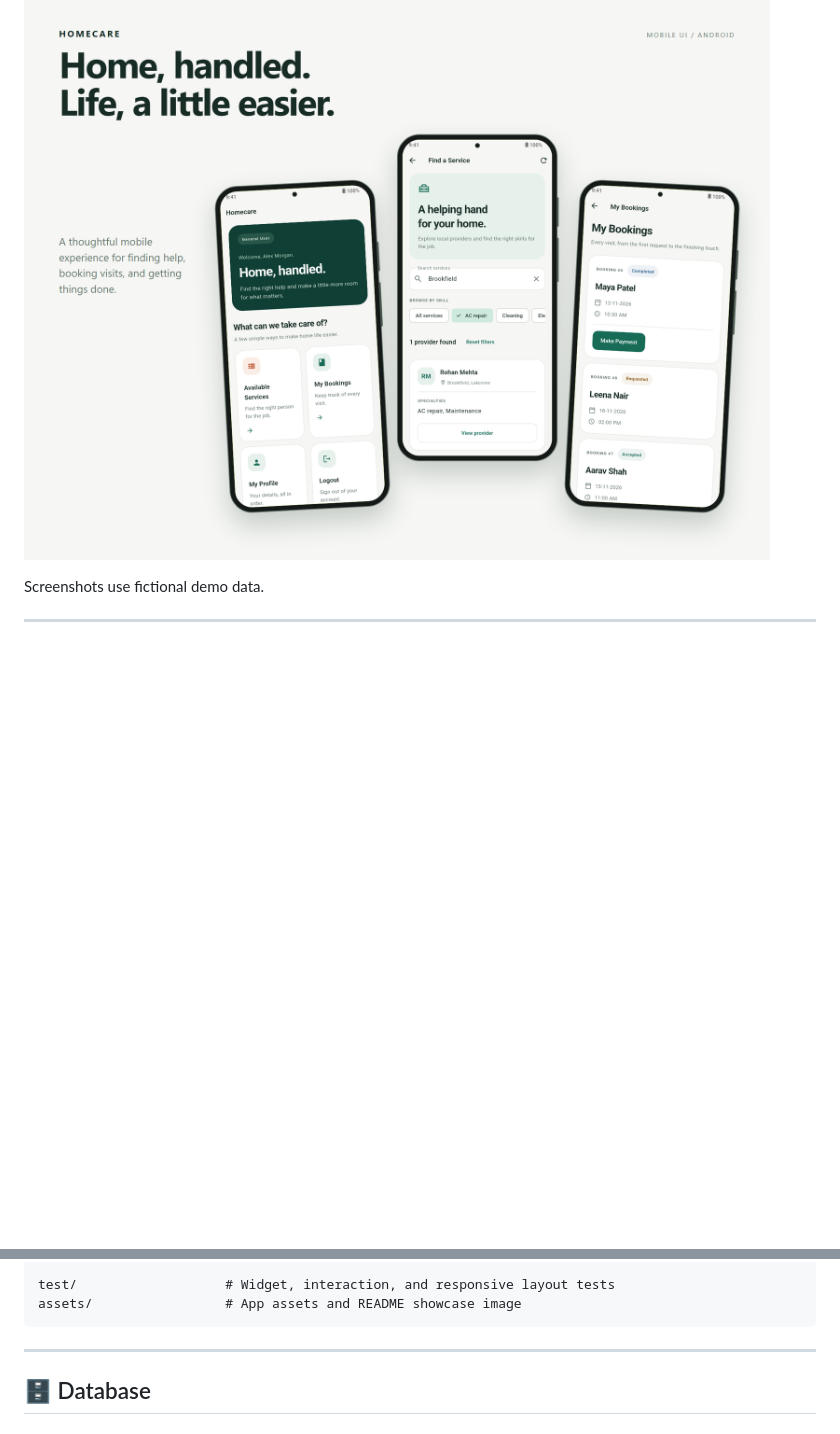
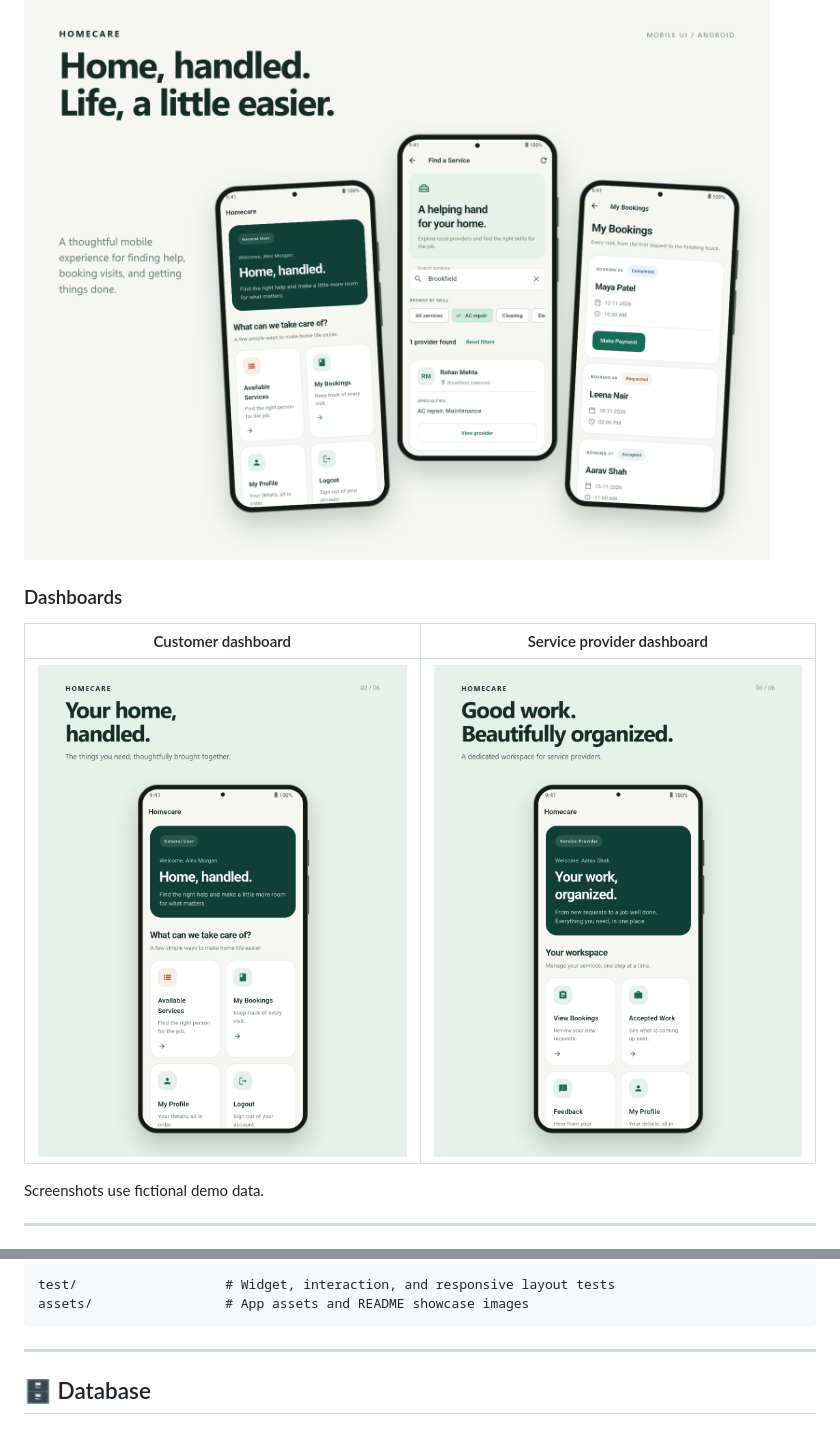
Before and after one commit to vishal1583/homecare_app, a Markdown page: README.md, 2 parts joined by grey strips. Drawn GitHub-style; pictures changed too: assets/customer-dashboard.png (added), assets/provider-dashboard.png (added); blank space fills up the shorter version.

Commit message:
Add customer and provider dashboard mockups to README

````diff
--- a/README.md
+++ b/README.md
@@ -33,6 +33,12 @@ Whether you need a plumber, electrician, carpenter, or technician, you can brows
 
 ![Homecare mobile UI showing the dashboard, service search, and bookings](assets/homecare-showcase.png)
 
+### Dashboards
+
+| Customer dashboard | Service provider dashboard |
+| --- | --- |
+| ![Homecare customer dashboard](assets/customer-dashboard.png) | ![Homecare service provider dashboard](assets/provider-dashboard.png) |
+
 Screenshots use fictional demo data.
 
 ---
@@ -55,7 +61,7 @@ lib/
 └── splash_screen.dart  # App loading screen
 
 test/                   # Widget, interaction, and responsive layout tests
-assets/                 # App assets and README showcase image
+assets/                 # App assets and README showcase images
 ```
 
 ---
````
